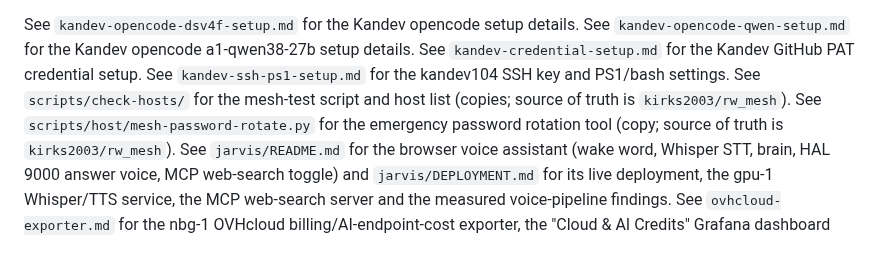
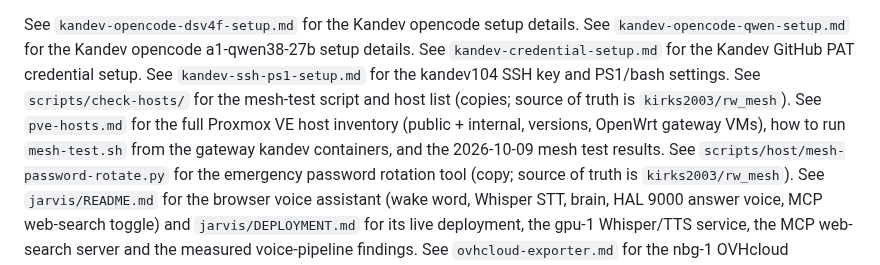
Before and after one commit to kirks2003/rwnix-infra, a Markdown page: AGENTS.md, the part around the change. Rendered like a GitHub page.

Commit message:
docs: add pve-hosts.md — full PVE inventory (public/internal) + 2026-10-09 mesh test results

```diff
--- a/AGENTS.md
+++ b/AGENTS.md
@@ -22,6 +22,7 @@ See `kandev-opencode-qwen-setup.md` for the Kandev opencode a1-qwen38-27b setup
 See `kandev-credential-setup.md` for the Kandev GitHub PAT credential setup.
 See `kandev-ssh-ps1-setup.md` for the kandev104 SSH key and PS1/bash settings.
 See `scripts/check-hosts/` for the mesh-test script and host list (copies; source of truth is `kirks2003/rw_mesh`).
+See `pve-hosts.md` for the full Proxmox VE host inventory (public + internal, versions, OpenWrt gateway VMs), how to run `mesh-test.sh` from the gateway kandev containers, and the 2026-10-09 mesh test results.
 See `scripts/host/mesh-password-rotate.py` for the emergency password rotation tool (copy; source of truth is `kirks2003/rw_mesh`).
 See `jarvis/README.md` for the browser voice assistant (wake word, Whisper STT, brain, HAL 9000 answer voice, MCP web-search toggle) and `jarvis/DEPLOYMENT.md` for its live deployment, the gpu-1 Whisper/TTS service, the MCP web-search server and the measured voice-pipeline findings.
 See `ovhcloud-exporter.md` for the nbg-1 OVHcloud billing/AI-endpoint-cost exporter, the "Cloud & AI Credits" Grafana dashboard (provisioned-file workflow), the OVH in-arrears billing finding, and the live `usage/current` integration.
```
Also changed, not shown: pve-hosts.md (added, +88 -0 lines).
